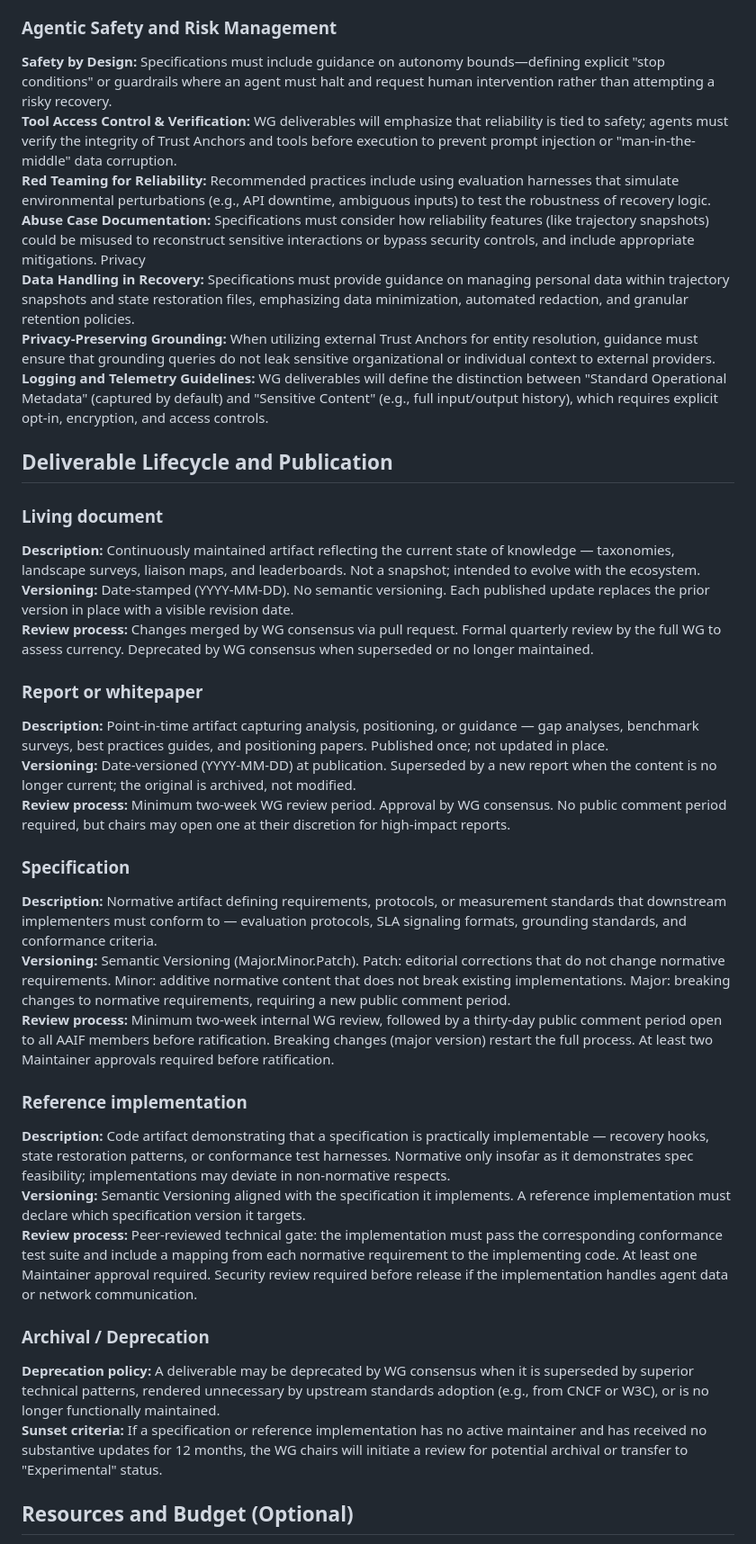
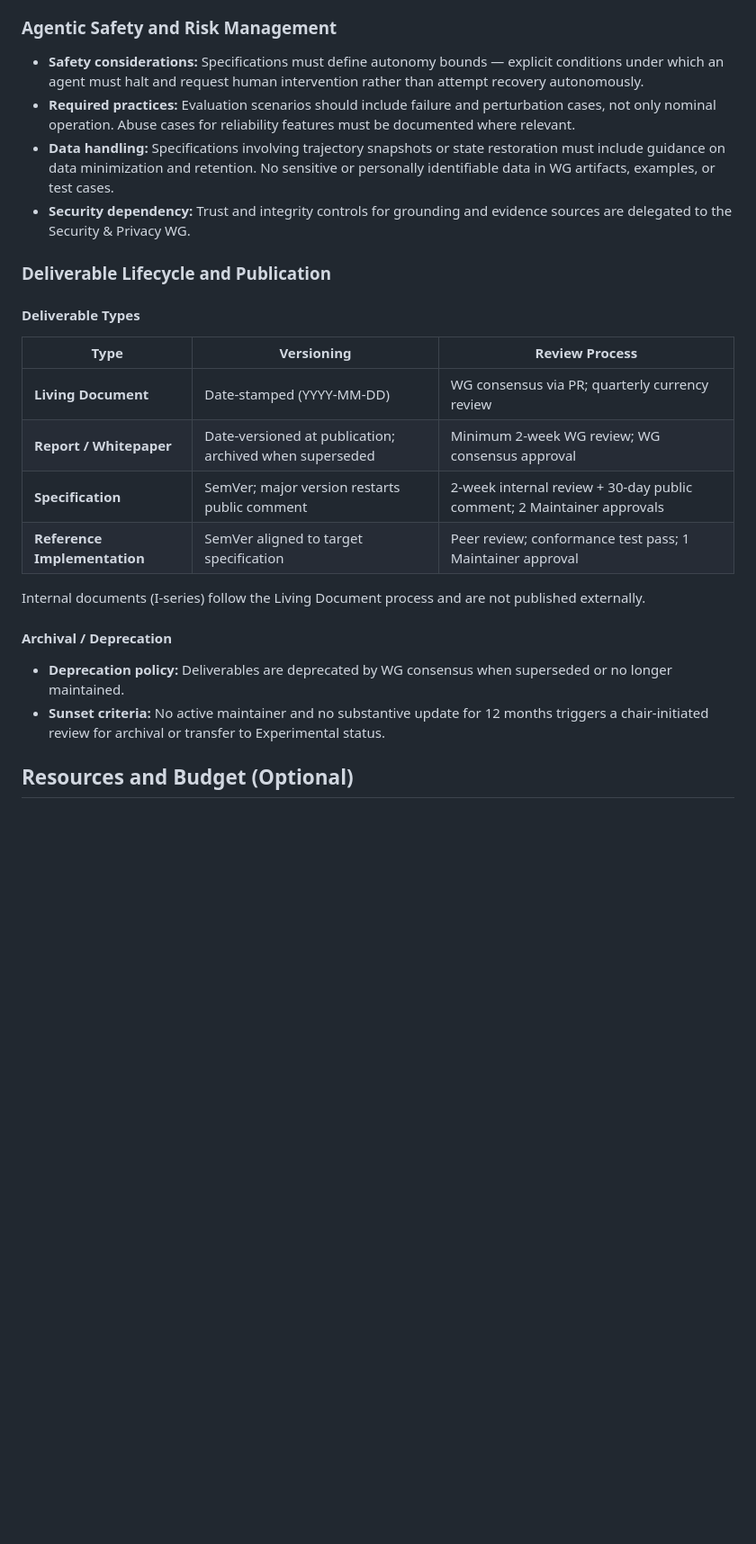
Before and after one commit to aaif/wg-accuracy-and-reliability, a Markdown page: wg-charter/charter.md, the part around the change. Shown at 90% size. GitHub-like rendering; blank space fills up the shorter version.

Commit message:
Apply suggestion from @jordanauge
Co-authored-by: Jordan Augé <jordanauge@users.noreply.github.com>

```diff
--- a/wg-charter/charter.md
+++ b/wg-charter/charter.md
@@ -314,45 +314,28 @@ This WG adheres to the Linux Foundation Project’s Code of Conduct.
 
 ### Agentic Safety and Risk Management
 
-**Safety by Design:** Specifications must include guidance on autonomy bounds—defining explicit "stop conditions" or guardrails where an agent must halt and request human intervention rather than attempting a risky recovery.
-**Tool Access Control & Verification:** WG deliverables will emphasize that reliability is tied to safety; agents must verify the integrity of Trust Anchors and tools before execution to prevent prompt injection or "man-in-the-middle" data corruption.
-**Red Teaming for Reliability:** Recommended practices include using evaluation harnesses that simulate environmental perturbations (e.g., API downtime, ambiguous inputs) to test the robustness of recovery logic.
-**Abuse Case Documentation:** Specifications must consider how reliability features (like trajectory snapshots) could be misused to reconstruct sensitive interactions or bypass security controls, and include appropriate mitigations.
-Privacy
-**Data Handling in Recovery:** Specifications must provide guidance on managing personal data within trajectory snapshots and state restoration files, emphasizing data minimization, automated redaction, and granular retention policies.
-**Privacy-Preserving Grounding:** When utilizing external Trust Anchors for entity resolution, guidance must ensure that grounding queries do not leak sensitive organizational or individual context to external providers.
-**Logging and Telemetry Guidelines:** WG deliverables will define the distinction between "Standard Operational Metadata" (captured by default) and "Sensitive Content" (e.g., full input/output history), which requires explicit opt-in, encryption, and access controls.
+- **Safety considerations:** Specifications must define autonomy bounds — explicit conditions under which an agent must halt and request human intervention rather than attempt recovery autonomously.
+- **Required practices:** Evaluation scenarios should include failure and perturbation cases, not only nominal operation. Abuse cases for reliability features must be documented where relevant.
+- **Data handling:** Specifications involving trajectory snapshots or state restoration must include guidance on data minimization and retention. No sensitive or personally identifiable data in WG artifacts, examples, or test cases.
+- **Security dependency:** Trust and integrity controls for grounding and evidence sources are delegated to the Security & Privacy WG.
 
-## Deliverable Lifecycle and Publication
+### Deliverable Lifecycle and Publication
 
-### Living document
+#### Deliverable Types
 
-**Description:** Continuously maintained artifact reflecting the current state of knowledge — taxonomies, landscape surveys, liaison maps, and leaderboards. Not a snapshot; intended to evolve with the ecosystem.
-**Versioning:** Date-stamped (YYYY-MM-DD). No semantic versioning. Each published update replaces the prior version in place with a visible revision date.
-**Review process:** Changes merged by WG consensus via pull request. Formal quarterly review by the full WG to assess currency. Deprecated by WG consensus when superseded or no longer maintained.
+| Type | Versioning | Review Process |
+|---|---|---|
+| **Living Document** | Date-stamped (YYYY-MM-DD) | WG consensus via PR; quarterly currency review |
+| **Report / Whitepaper** | Date-versioned at publication; archived when superseded | Minimum 2-week WG review; WG consensus approval |
+| **Specification** | SemVer; major version restarts public comment | 2-week internal review + 30-day public comment; 2 Maintainer approvals |
+| **Reference Implementation** | SemVer aligned to target specification | Peer review; conformance test pass; 1 Maintainer approval |
 
-### Report or whitepaper
+Internal documents (I-series) follow the Living Document process and are not published externally.
 
-**Description:** Point-in-time artifact capturing analysis, positioning, or guidance — gap analyses, benchmark surveys, best practices guides, and positioning papers. Published once; not updated in place.
-**Versioning:** Date-versioned (YYYY-MM-DD) at publication. Superseded by a new report when the content is no longer current; the original is archived, not modified.
-**Review process:** Minimum two-week WG review period. Approval by WG consensus. No public comment period required, but chairs may open one at their discretion for high-impact reports.
+#### Archival / Deprecation
 
-### Specification
-
-**Description:** Normative artifact defining requirements, protocols, or measurement standards that downstream implementers must conform to — evaluation protocols, SLA signaling formats, grounding standards, and conformance criteria.
-**Versioning:** Semantic Versioning (Major.Minor.Patch). Patch: editorial corrections that do not change normative requirements. Minor: additive normative content that does not break existing implementations. Major: breaking changes to normative requirements, requiring a new public comment period.
-**Review process:** Minimum two-week internal WG review, followed by a thirty-day public comment period open to all AAIF members before ratification. Breaking changes (major version) restart the full process. At least two Maintainer approvals required before ratification.
-
-### Reference implementation
-
-**Description:** Code artifact demonstrating that a specification is practically implementable — recovery hooks, state restoration patterns, or conformance test harnesses. Normative only insofar as it demonstrates spec feasibility; implementations may deviate in non-normative respects.
-**Versioning:** Semantic Versioning aligned with the specification it implements. A reference implementation must declare which specification version it targets.
-**Review process:** Peer-reviewed technical gate: the implementation must pass the corresponding conformance test suite and include a mapping from each normative requirement to the implementing code. At least one Maintainer approval required. Security review required before release if the implementation handles agent data or network communication.
-
-### Archival / Deprecation
-
-**Deprecation policy:** A deliverable may be deprecated by WG consensus when it is superseded by superior technical patterns, rendered unnecessary by upstream standards adoption (e.g., from CNCF or W3C), or is no longer functionally maintained.
-**Sunset criteria:** If a specification or reference implementation has no active maintainer and has received no substantive updates for 12 months, the WG chairs will initiate a review for potential archival or transfer to "Experimental" status.
+- **Deprecation policy:** Deliverables are deprecated by WG consensus when superseded or no longer maintained.
+- **Sunset criteria:** No active maintainer and no substantive update for 12 months triggers a chair-initiated review for archival or transfer to Experimental status.
 
 ## Resources and Budget (Optional)
 
```
